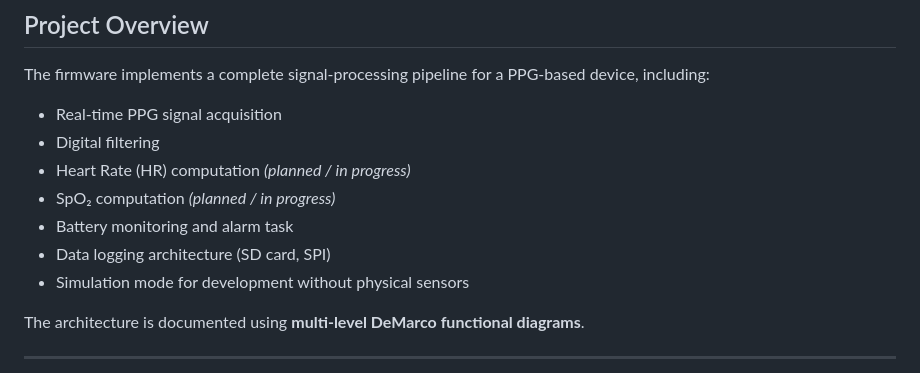
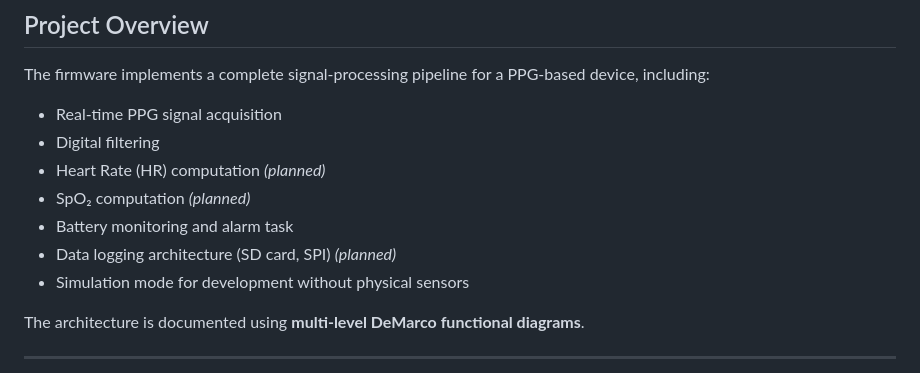
Before and after one commit to Tonyb94/PPG-Signal-Processing, a Markdown page: README.md, the part around the change. Rendered like a GitHub page.

```diff
--- a/README.md
+++ b/README.md
@@ -14,10 +14,10 @@ The firmware implements a complete signal-processing pipeline for a PPG-based de
 
 - Real-time PPG signal acquisition
 - Digital filtering
-- Heart Rate (HR) computation *(planned / in progress)*
-- SpO₂ computation *(planned / in progress)*
+- Heart Rate (HR) computation *(planned)*
+- SpO₂ computation *(planned)*
 - Battery monitoring and alarm task
-- Data logging architecture (SD card, SPI)
+- Data logging architecture (SD card, SPI) *(planned)*
 - Simulation mode for development without physical sensors
 
 The architecture is documented using **multi-level DeMarco functional diagrams**.
```
